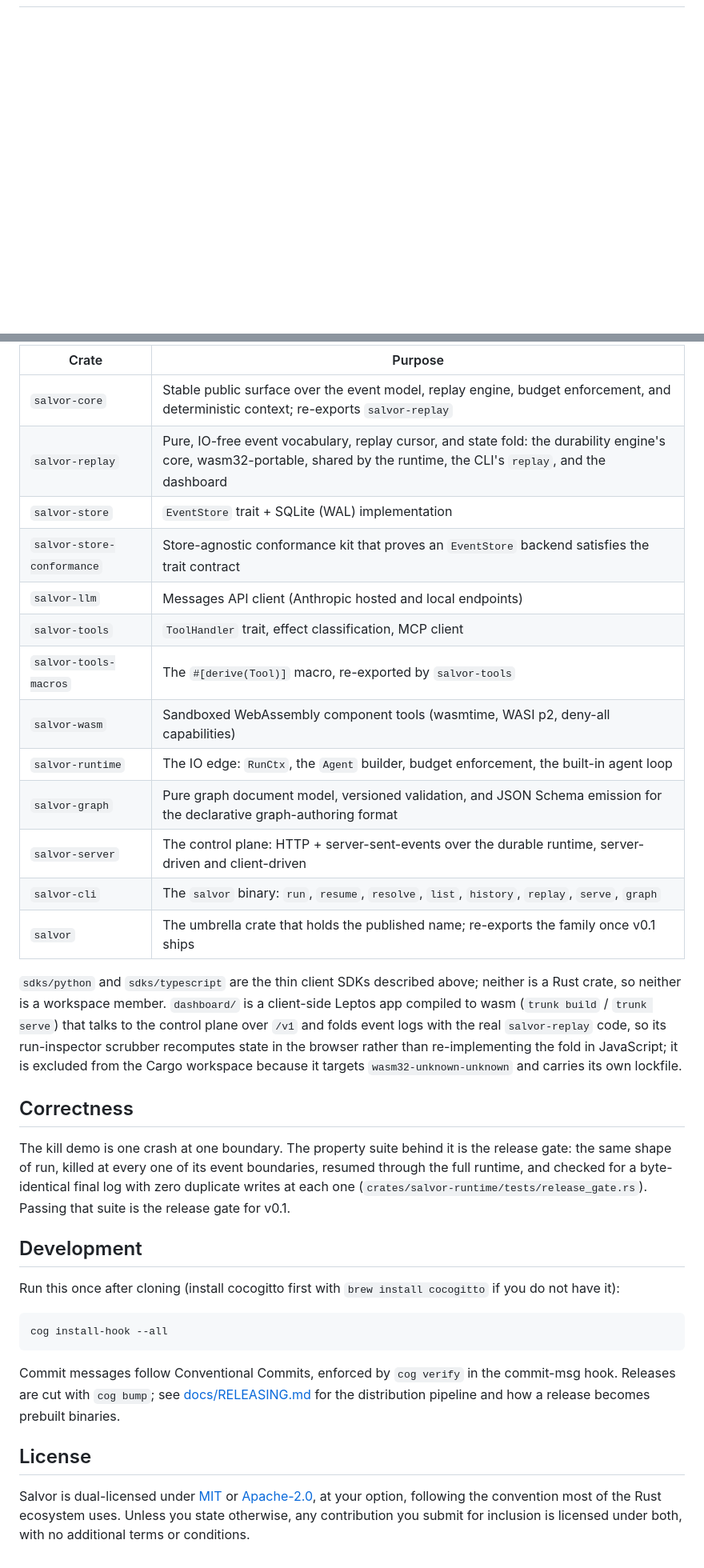
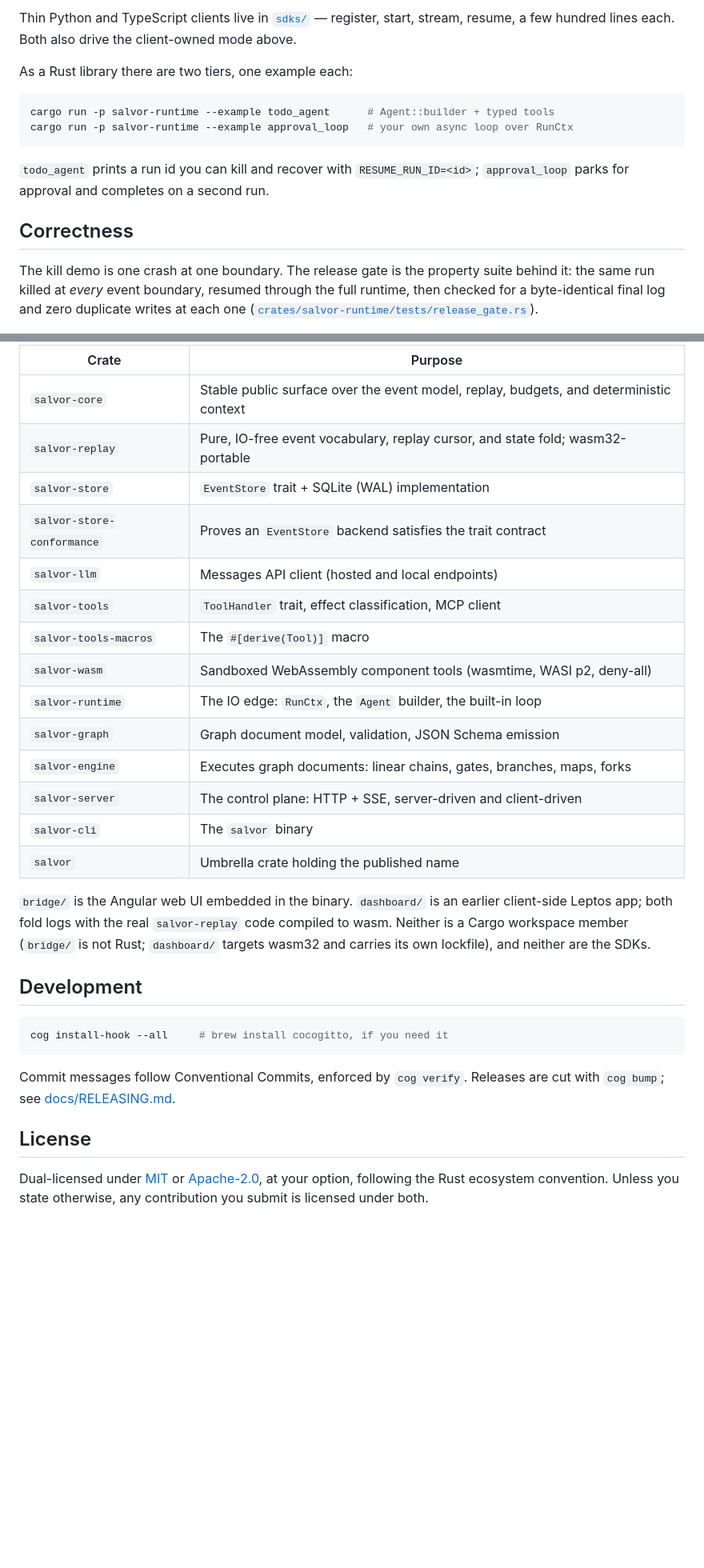
Before and after one commit to joseym/salvor, a Markdown page: README.md, 2 parts joined by grey strips. Shown at 80% size. GitHub-like rendering; folded sections open; blank space fills up the shorter version.

````diff
--- a/README.md
+++ b/README.md
@@ -115,0 +102,15 @@ Both SDKs also drive the client-driven mode: a `ClientRunDriver` that opens or r
+Thin Python and TypeScript clients live in [`sdks/`](sdks/) — register, start, stream, resume, a few hundred lines each. Both also drive the client-owned mode above.
+
+As a Rust library there are two tiers, one example each:
+
+```sh
+cargo run -p salvor-runtime --example todo_agent      # Agent::builder + typed tools
+cargo run -p salvor-runtime --example approval_loop   # your own async loop over RunCtx
+```
+
+`todo_agent` prints a run id you can kill and recover with `RESUME_RUN_ID=<id>`; `approval_loop` parks for approval and completes on a second run.
+
+## Correctness
+
+The kill demo is one crash at one boundary. The release gate is the property suite behind it: the same run killed at *every* event boundary, resumed through the full runtime, then checked for a byte-identical final log and zero duplicate writes at each one ([`crates/salvor-runtime/tests/release_gate.rs`](crates/salvor-runtime/tests/release_gate.rs)).
+
@@ -116,36 +119,33 @@ Both SDKs also drive the client-driven mode: a `ClientRunDriver` that opens or r
 
 | Crate | Purpose |
 |---|---|
-| `salvor-core` | Stable public surface over the event model, replay engine, budget enforcement, and deterministic context; re-exports `salvor-replay` |
-| `salvor-replay` | Pure, IO-free event vocabulary, replay cursor, and state fold: the durability engine's core, wasm32-portable, shared by the runtime, the CLI's `replay`, and the dashboard |
+| `salvor-core` | Stable public surface over the event model, replay, budgets, and deterministic context |
+| `salvor-replay` | Pure, IO-free event vocabulary, replay cursor, and state fold; wasm32-portable |
 | `salvor-store` | `EventStore` trait + SQLite (WAL) implementation |
-| `salvor-store-conformance` | Store-agnostic conformance kit that proves an `EventStore` backend satisfies the trait contract |
-| `salvor-llm` | Messages API client (Anthropic hosted and local endpoints) |
+| `salvor-store-conformance` | Proves an `EventStore` backend satisfies the trait contract |
+| `salvor-llm` | Messages API client (hosted and local endpoints) |
 | `salvor-tools` | `ToolHandler` trait, effect classification, MCP client |
-| `salvor-tools-macros` | The `#[derive(Tool)]` macro, re-exported by `salvor-tools` |
-| `salvor-wasm` | Sandboxed WebAssembly component tools (wasmtime, WASI p2, deny-all capabilities) |
-| `salvor-runtime` | The IO edge: `RunCtx`, the `Agent` builder, budget enforcement, the built-in agent loop |
-| `salvor-graph` | Pure graph document model, versioned validation, and JSON Schema emission for the declarative graph-authoring format |
-| `salvor-server` | The control plane: HTTP + server-sent-events over the durable runtime, server-driven and client-driven |
-| `salvor-cli` | The `salvor` binary: `run`, `resume`, `resolve`, `list`, `history`, `replay`, `serve`, `graph` |
-| `salvor` | The umbrella crate that holds the published name; re-exports the family once v0.1 ships |
+| `salvor-tools-macros` | The `#[derive(Tool)]` macro |
+| `salvor-wasm` | Sandboxed WebAssembly component tools (wasmtime, WASI p2, deny-all) |
+| `salvor-runtime` | The IO edge: `RunCtx`, the `Agent` builder, the built-in loop |
+| `salvor-graph` | Graph document model, validation, JSON Schema emission |
+| `salvor-engine` | Executes graph documents: linear chains, gates, branches, maps, forks |
+| `salvor-server` | The control plane: HTTP + SSE, server-driven and client-driven |
+| `salvor-cli` | The `salvor` binary |
+| `salvor` | Umbrella crate holding the published name |
 
-`sdks/python` and `sdks/typescript` are the thin client SDKs described above; neither is a Rust crate, so neither is a workspace member. `dashboard/` is a client-side Leptos app compiled to wasm (`trunk build` / `trunk serve`) that talks to the control plane over `/v1` and folds event logs with the real `salvor-replay` code, so its run-inspector scrubber recomputes state in the browser rather than re-implementing the fold in JavaScript; it is excluded from the Cargo workspace because it targets `wasm32-unknown-unknown` and carries its own lockfile.
+`bridge/` is the Angular web UI embedded in the binary. `dashboard/` is an earlier client-side Leptos app; both fold logs with the real `salvor-replay` code compiled to wasm. Neither is a Cargo workspace member (`bridge/` is not Rust; `dashboard/` targets wasm32 and carries its own lockfile), and neither are the SDKs.
 
-## Correctness
-
-The kill demo is one crash at one boundary. The property suite behind it is the release gate: the same shape of run, killed at every one of its event boundaries, resumed through the full runtime, and checked for a byte-identical final log with zero duplicate writes at each one (`crates/salvor-runtime/tests/release_gate.rs`). Passing that suite is the release gate for v0.1.
+</details>
 
 ## Development
 
-Run this once after cloning (install cocogitto first with `brew install cocogitto` if you do not have it):
-
-```
-cog install-hook --all
+```sh
+cog install-hook --all     # brew install cocogitto, if you need it
 ```
 
-Commit messages follow Conventional Commits, enforced by `cog verify` in the commit-msg hook. Releases are cut with `cog bump`; see [docs/RELEASING.md](docs/RELEASING.md) for the distribution pipeline and how a release becomes prebuilt binaries.
+Commit messages follow Conventional Commits, enforced by `cog verify`. Releases are cut with `cog bump`; see [docs/RELEASING.md](docs/RELEASING.md).
 
 ## License
 
-Salvor is dual-licensed under [MIT](LICENSE-MIT) or [Apache-2.0](LICENSE-APACHE), at your option, following the convention most of the Rust ecosystem uses. Unless you state otherwise, any contribution you submit for inclusion is licensed under both, with no additional terms or conditions.
+Dual-licensed under [MIT](LICENSE-MIT) or [Apache-2.0](LICENSE-APACHE), at your option, following the Rust ecosystem convention. Unless you state otherwise, any contribution you submit is licensed under both.
````
Also changed, not shown: other parts of README.md (+46 -58 lines), docs/bridge-inbox.png (added), docs/bridge-inspector.png (added), docs/bridge-runs.png (added).
